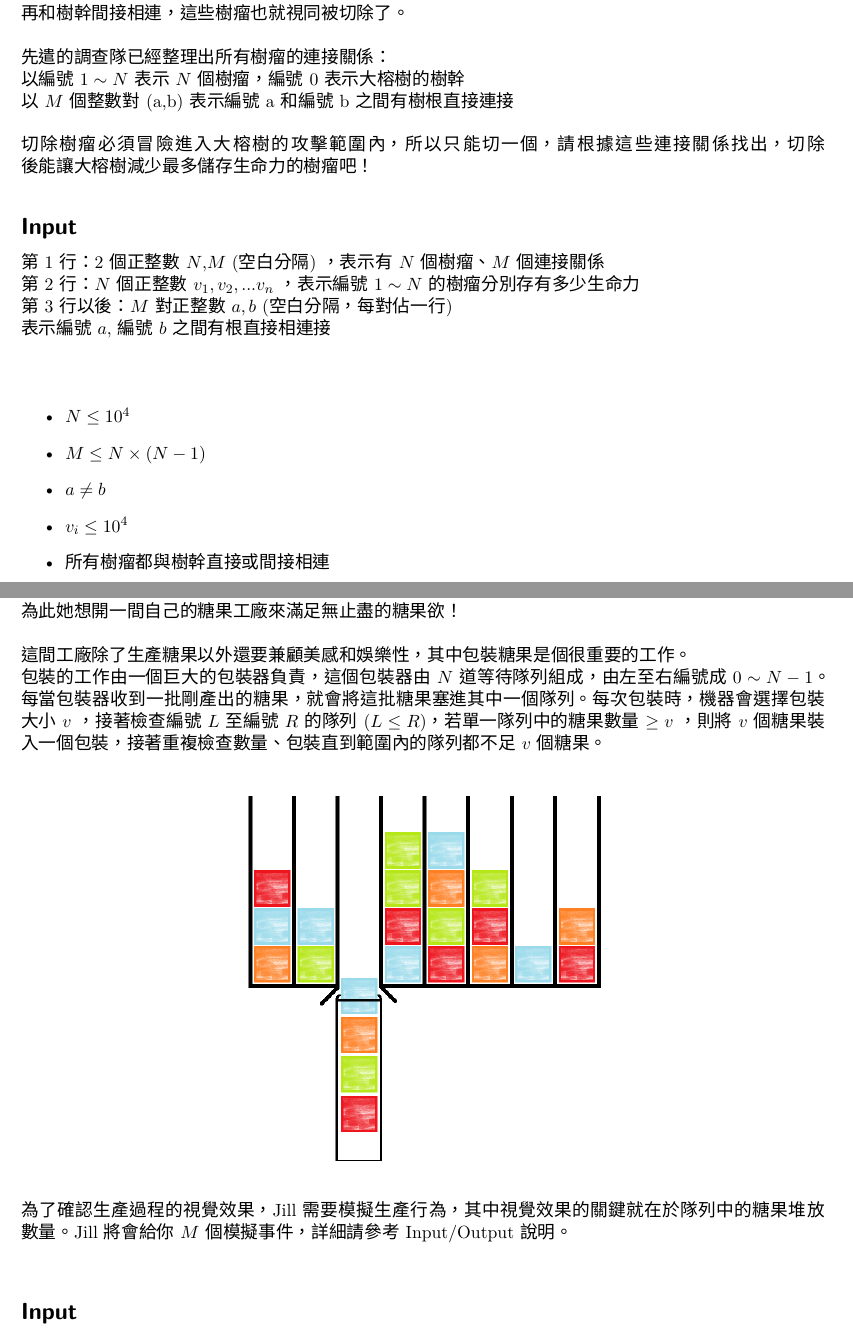
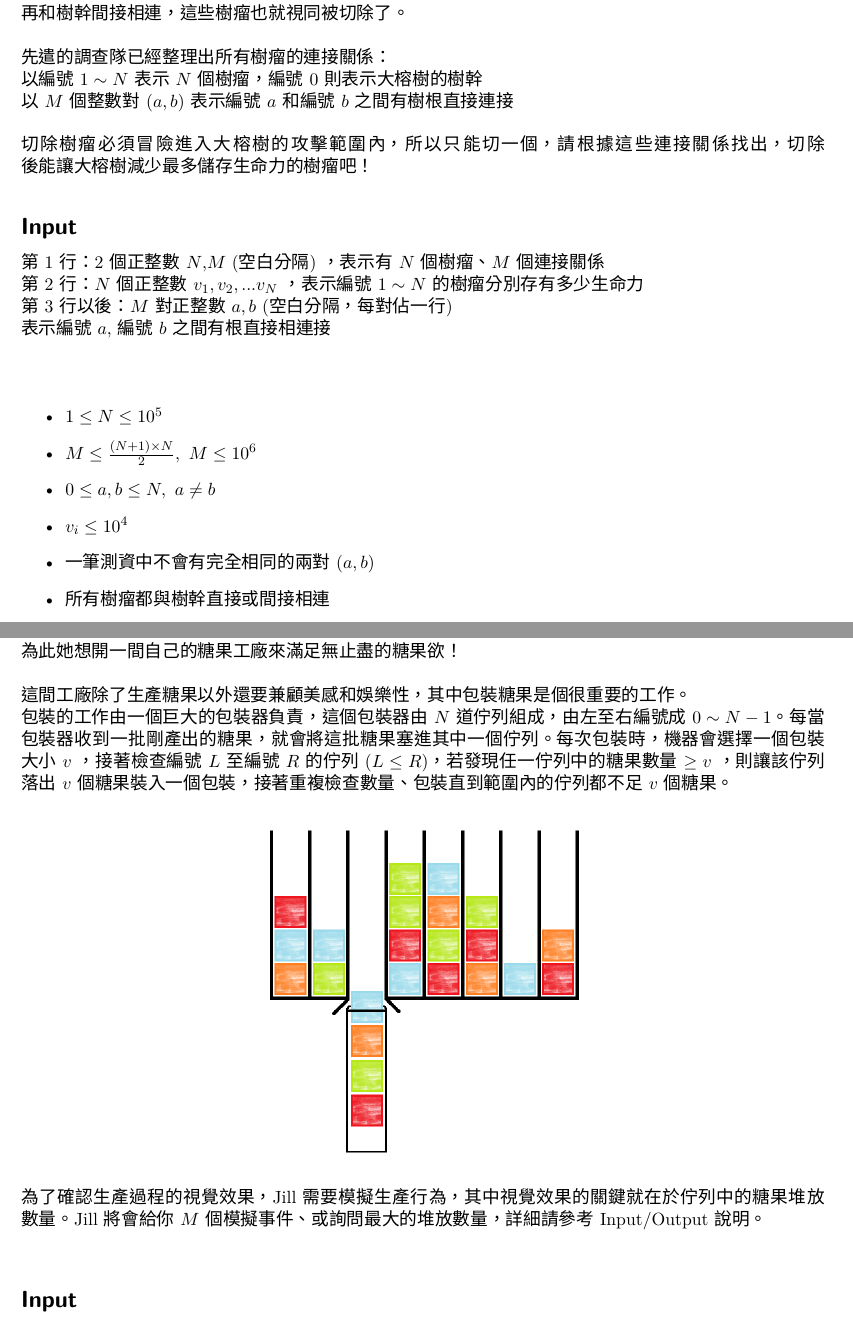
Before and after one commit to TNFSH-Programming-Contest/2017NHSPC-TNFSH-Final, a LaTeX document (problem.en.tex, which reads PC.en.tex, PE.en.tex): two parts of pages 3 and 9 of 10, joined at a grey line, cut so that both start at the same text. Compiled offline with XeLaTeX; a LaTeX package or settings file that is missing is left out.

Commit message:
Update on Overleaf.

```diff
--- a/PC.en.tex
+++ b/PC.en.tex
@@ -20,8 +20,8 @@
 大榕樹的根盤據各處，有些根會交在一起，形成一個可以儲存生命力的樹瘤，每個樹瘤儲存的生命力多寡不一，透過切除樹瘤就能削弱大榕樹的生命力。當切除一個樹瘤後，有些其他樹瘤可能因此不再和樹幹間接相連，這些樹瘤也就視同被切除了。\\
 \newline
 先遣的調查隊已經整理出所有樹瘤的連接關係：\newline
-以編號 $1 \sim N$ 表示 $N$ 個樹瘤，編號 0 表示大榕樹的樹幹\newline
-以 $M$ 個整數對 (a,b) 表示編號 a 和 編號 b 之間有樹根直接連接\\
+以編號 $1 \sim N$ 表示 $N$ 個樹瘤，編號 0 則表示大榕樹的樹幹\newline
+以 $M$ 個整數對 $(a,b)$ 表示編號 $a$ 和 編號 $b$ 之間有樹根直接連接\\
 \newline
 切除樹瘤必須冒險進入大榕樹的攻擊範圍內，所以只能切一個，請根據這些連接關係找出，切除後能讓大榕樹減少最多儲存生命力的樹瘤吧！\newline
 
@@ -29,16 +29,17 @@
 \InputFile
 
 第 1 行：2個正整數 $N$,$M$ (空白分隔) ，表示有 $N$ 個樹瘤、$M$ 個連接關係 \newline
-第 2 行：$N$ 個正整數 $v_1,v_2,...v_n$ ，表示編號 $1 \sim N$ 的樹瘤分別存有多少生命力 \newline
+第 2 行：$N$ 個正整數 $v_1,v_2,...v_N$ ，表示編號 $1 \sim N$ 的樹瘤分別存有多少生命力 \newline
 第 3 行以後：$M$ 對正整數 $a,b$ (空白分隔，每對佔一行) \newline
                       表示 編號 $a$, 編號 $b$ 之間有根直接相連接  \newline
 
 \begin{iofmt}
 \begin{itemize}
-	\item $N \leq 10^4$
-	\item $M \leq N \times (N-1)$
-	\item $a\neq b$
+	\item $1 \leq N \leq 10^5$
+	\item $M \leq \frac{{}(N+1) \times N}{2},\ M \leq 10^6$
+	\item $0 \leq a, b \leq N,\ a\neq b$
 	\item $v_i \leq 10^4$
+	\item 一筆測資中不會有完全相同的兩對 $(a,b)$
 	\item 所有樹瘤都與樹幹直接或間接相連
 	\item 有 36 分的測試資料 $M = N$
 	\item 有 36 分的測試資料 $N \leq 1000$
--- a/PE.en.tex
+++ b/PE.en.tex
@@ -10,10 +10,10 @@ Jill 最喜歡糖果了！\newline
 為此她想開一間自己的糖果工廠來滿足無止盡的糖果欲！\\
 \newline
 這間工廠除了生產糖果以外還要兼顧美感和娛樂性，其中包裝糖果是個很重要的工作。\\
-包裝的工作由一個巨大的包裝器負責，這個包裝器由 $N$ 道等待隊列組成，由左至右編號成 $0 \sim N-1$。每當包裝器收到一批剛產出的糖果，就會將這批糖果塞進其中一個隊列。每次包裝時，機器會選擇包裝大小 $v$ ，接著檢查編號 $L$ 至 編號 $R$ 的隊列 $(L\leq R)$，若單一隊列中的糖果數量 $ \geq v $ ，則將 $v$ 個糖果裝入一個包裝，接著重複檢查數量、包裝直到範圍內的隊列都不足 $v$ 個糖果。\\
-\centerline{\includegraphics[height=25em]{./pics/E-1.png}}
+包裝的工作由一個巨大的包裝器負責，這個包裝器由 $N$ 道佇列組成，由左至右編號成 $0 \sim N-1$。每當包裝器收到一批剛產出的糖果，就會將這批糖果塞進其中一個佇列。每次包裝時，機器會選擇一個包裝大小 $v$ ，接著檢查編號 $L$ 至 編號 $R$ 的佇列 $(L\leq R)$，若發現任一佇列中的糖果數量 $ \geq v $ ，則讓該佇列落出 $v$ 個糖果裝入一個包裝，接著重複檢查數量、包裝直到範圍內的佇列都不足 $v$ 個糖果。\\
+\centerline{\includegraphics[height=22em]{./pics/E-1.png}}
 \newline
-為了確認生產過程的視覺效果，Jill 需要模擬生產行為，其中視覺效果的關鍵就在於隊列中的糖果堆放數量。Jill 將會給你 $M$ 個模擬事件，詳細請參考 Input/Output 說明。\\
+為了確認生產過程的視覺效果，Jill 需要模擬生產行為，其中視覺效果的關鍵就在於佇列中的糖果堆放數量。Jill 將會給你 $M$ 個模擬事件、或詢問最大的堆放數量，詳細請參考 Input/Output 說明。\\
 \newline
 \InputFile
 
```
Also changed, not shown: PA.en.tex (+1 -1 lines), PD.en.tex (+6 -6 lines), sample/PD-01.in.txt (+1 -1 lines), PE.en.tex (16 more changed lines).
